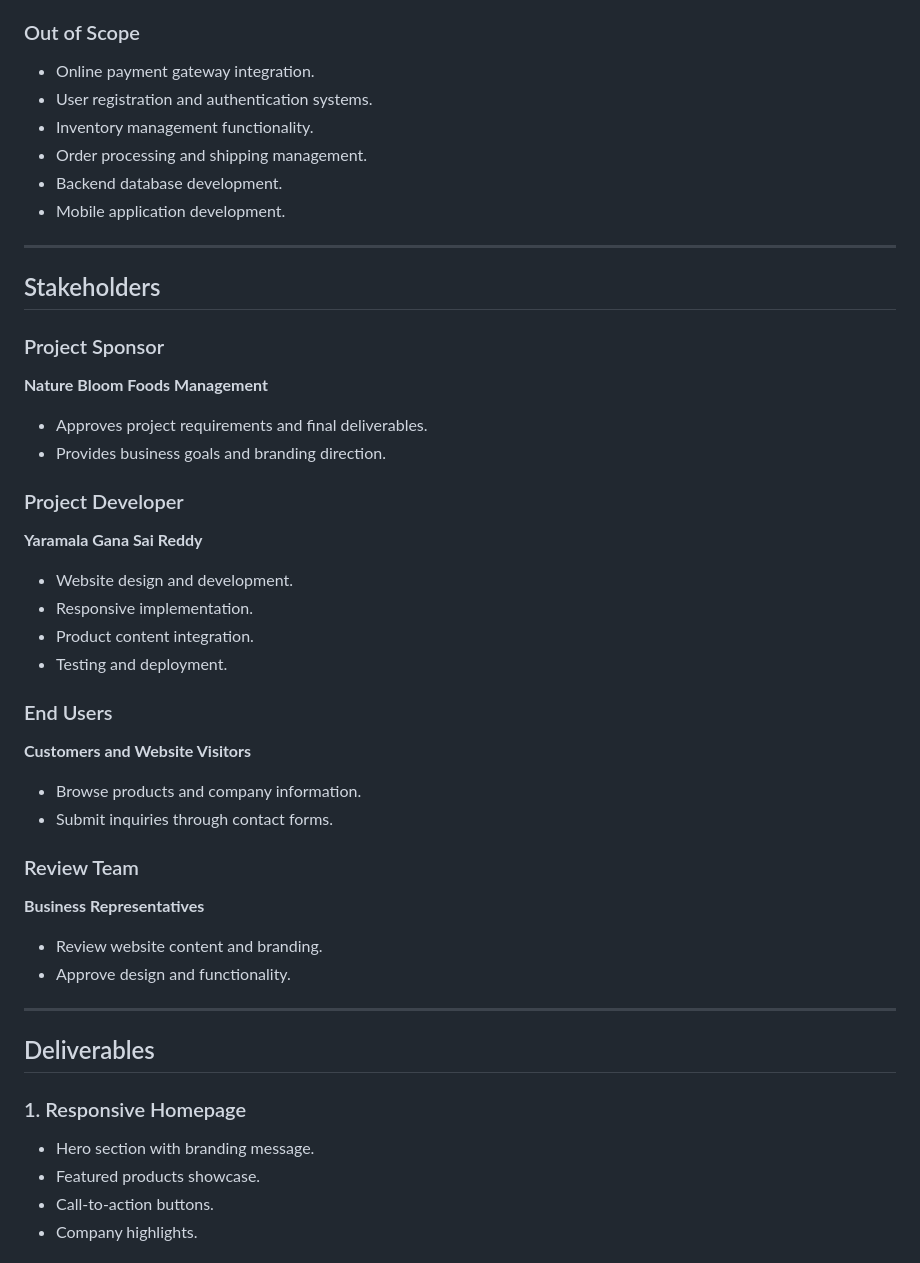
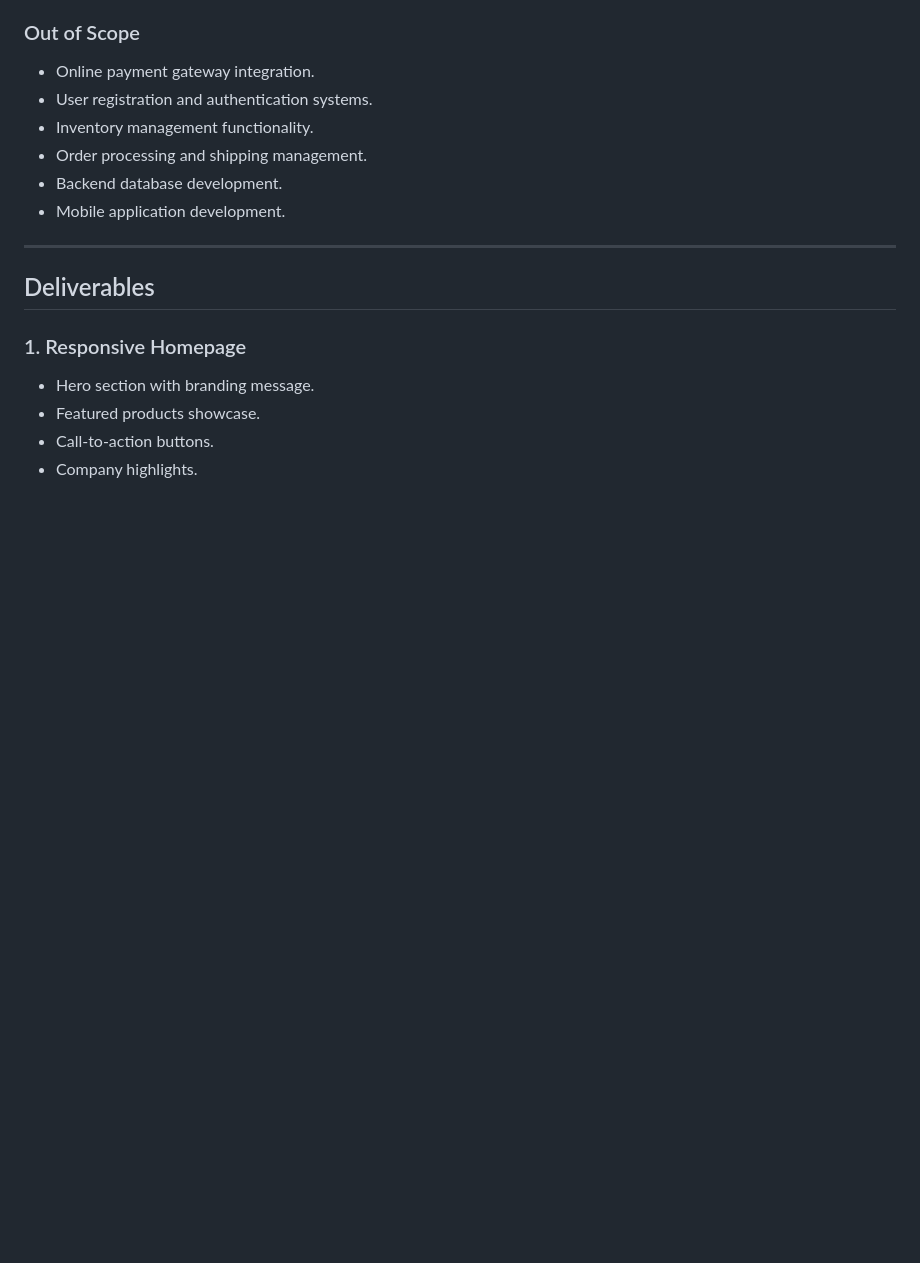
Before and after one commit to gana99k/Nature-Bloom-Foods, a Markdown page: README.md, the part around one of its changes. Rendered like a GitHub page; blank space fills up the shorter version.

```diff
--- a/README.md
+++ b/README.md
@@ -45,39 +45,7 @@ With increasing consumer demand for online product discovery and brand transpare
 
 ---
 
-## Stakeholders
 
-### Project Sponsor
-
-**Nature Bloom Foods Management**
-
-* Approves project requirements and final deliverables.
-* Provides business goals and branding direction.
-
-### Project Developer
-
-**Yaramala Gana Sai Reddy**
-
-* Website design and development.
-* Responsive implementation.
-* Product content integration.
-* Testing and deployment.
-
-### End Users
-
-**Customers and Website Visitors**
-
-* Browse products and company information.
-* Submit inquiries through contact forms.
-
-### Review Team
-
-**Business Representatives**
-
-* Review website content and branding.
-* Approve design and functionality.
-
----
 
 ## Deliverables
 
```
Also changed, not shown: other parts of README.md (+0 -113 lines).
